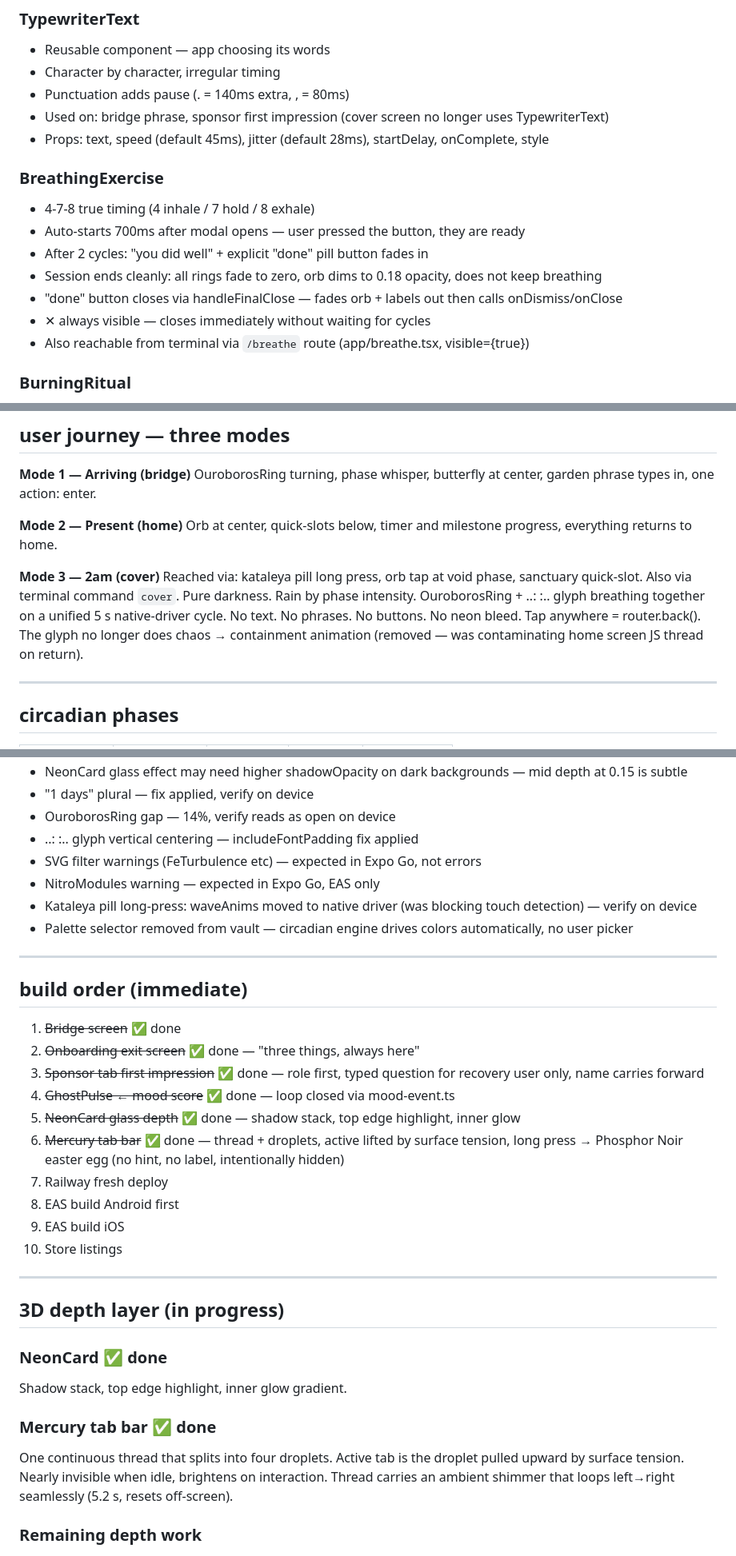
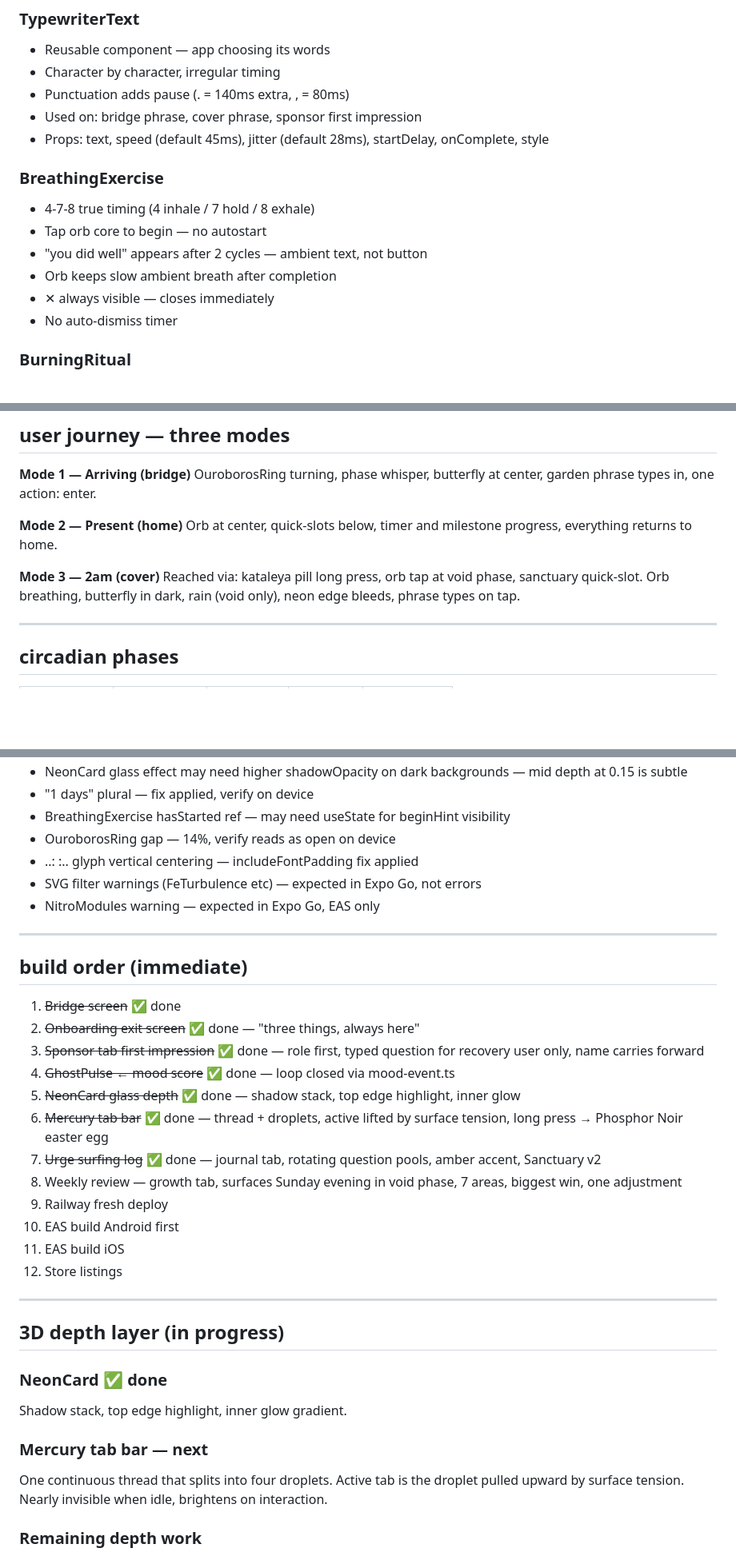
Before and after one commit to kwasikontor45/kataleya-demo, a Markdown page: CLAUDE.md, 3 parts joined by grey strips. Shown at 80% size. Drawn GitHub-style; blank space fills up the shorter version.

```diff
--- a/CLAUDE.md
+++ b/CLAUDE.md
@@ -236,17 +237,16 @@ Phase mapping (internal → user-facing):
 - Reusable component — app choosing its words
 - Character by character, irregular timing
 - Punctuation adds pause (. = 140ms extra, , = 80ms)
-- Used on: bridge phrase, sponsor first impression (cover screen no longer uses TypewriterText)
+- Used on: bridge phrase, cover phrase, sponsor first impression
 - Props: text, speed (default 45ms), jitter (default 28ms), startDelay, onComplete, style
 
 ### BreathingExercise
 - 4-7-8 true timing (4 inhale / 7 hold / 8 exhale)
-- Auto-starts 700ms after modal opens — user pressed the button, they are ready
-- After 2 cycles: "you did well" + explicit "done" pill button fades in
-- Session ends cleanly: all rings fade to zero, orb dims to 0.18 opacity, does not keep breathing
-- "done" button closes via handleFinalClose — fades orb + labels out then calls onDismiss/onClose
-- ✕ always visible — closes immediately without waiting for cycles
-- Also reachable from terminal via `/breathe` route (app/breathe.tsx, visible={true})
+- Tap orb core to begin — no autostart
+- "you did well" appears after 2 cycles — ambient text, not button
+- Orb keeps slow ambient breath after completion
+- ✕ always visible — closes immediately
+- No auto-dismiss timer
 
 ### BurningRitual
 - One step — hold to ignite, done
@@ -265,10 +265,8 @@ OuroborosRing turning, phase whisper, butterfly at center, garden phrase types i
 Orb at center, quick-slots below, timer and milestone progress, everything returns to home.
 
 **Mode 3 — 2am (cover)**
-Reached via: kataleya pill long press, orb tap at void phase, sanctuary quick-slot. Also via terminal command `cover`.
-Pure darkness. Rain by phase intensity. OuroborosRing + ..: :.. glyph breathing together on a unified 5 s native-driver cycle.
-No text. No phrases. No buttons. No neon bleed. Tap anywhere = router.back().
-The glyph no longer does chaos → containment animation (removed — was contaminating home screen JS thread on return).
+Reached via: kataleya pill long press, orb tap at void phase, sanctuary quick-slot.
+Orb breathing, butterfly in dark, rain (void only), neon edge bleeds, phrase types on tap.
 
 ---
 
@@ -350,11 +371,10 @@ Narration: "the garden is always open. / return whenever you need."
 - NeonCard glass effect may need higher shadowOpacity on dark backgrounds — mid depth at 0.15 is subtle
 - "1 days" plural — fix applied, verify on device
+- BreathingExercise hasStarted ref — may need useState for beginHint visibility
 - OuroborosRing gap — 14%, verify reads as open on device
 - ..: :.. glyph vertical centering — includeFontPadding fix applied
 - SVG filter warnings (FeTurbulence etc) — expected in Expo Go, not errors
 - NitroModules warning — expected in Expo Go, EAS only
-- Kataleya pill long-press: waveAnims moved to native driver (was blocking touch detection) — verify on device
-- Palette selector removed from vault — circadian engine drives colors automatically, no user picker
 
 ---
 
@@ -365,11 +385,13 @@ Narration: "the garden is always open. / return whenever you need."
 3. ~~Sponsor tab first impression~~ ✅ done — role first, typed question for recovery user only, name carries forward
 4. ~~GhostPulse ← mood score~~ ✅ done — loop closed via mood-event.ts
 5. ~~NeonCard glass depth~~ ✅ done — shadow stack, top edge highlight, inner glow
-6. ~~Mercury tab bar~~ ✅ done — thread + droplets, active lifted by surface tension, long press → Phosphor Noir easter egg (no hint, no label, intentionally hidden)
-7. Railway fresh deploy
-8. EAS build Android first
-9. EAS build iOS
-10. Store listings
+6. ~~Mercury tab bar~~ ✅ done — thread + droplets, active lifted by surface tension, long press → Phosphor Noir easter egg
+7. ~~Urge surfing log~~ ✅ done — journal tab, rotating question pools, amber accent, Sanctuary v2
+8. Weekly review — growth tab, surfaces Sunday evening in void phase, 7 areas, biggest win, one adjustment
+9. Railway fresh deploy
+10. EAS build Android first
+11. EAS build iOS
+12. Store listings
 
 ---
 
@@ -378,9 +400,8 @@ Narration: "the garden is always open. / return whenever you need."
 ### NeonCard ✅ done
 Shadow stack, top edge highlight, inner glow gradient.
 
-### Mercury tab bar ✅ done
+### Mercury tab bar — next
 One continuous thread that splits into four droplets. Active tab is the droplet pulled upward by surface tension. Nearly invisible when idle, brightens on interaction.
-Thread carries an ambient shimmer that loops left→right seamlessly (5.2 s, resets off-screen).
 
 ### Remaining depth work
 - **Parallax** — orb 30% slower than scroll, background 10% slower than orb
```
Also changed, not shown: other parts of CLAUDE.md (+46 -22 lines).
